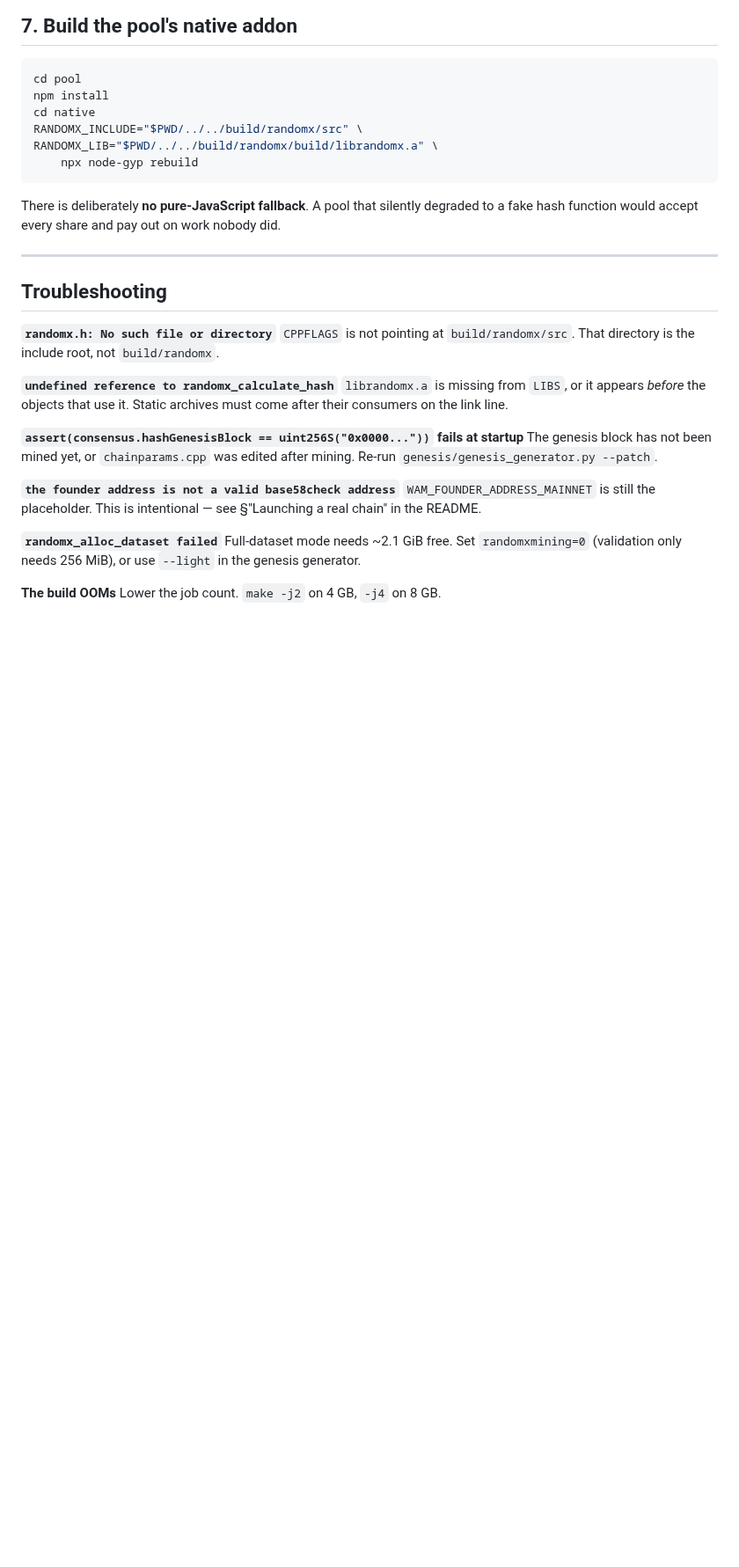
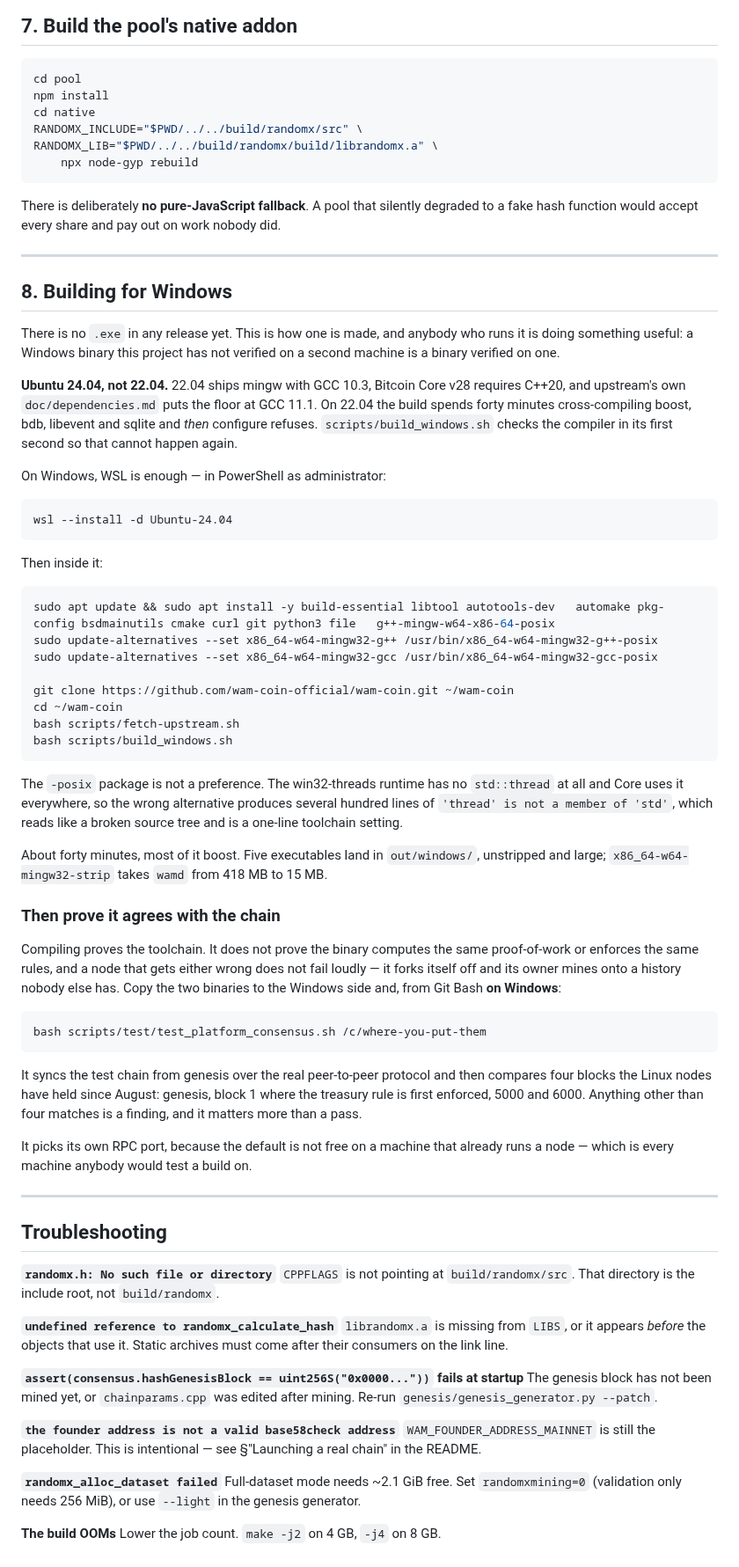
Before and after one commit to wam-coin-official/wam-coin, a Markdown page: docs/BUILD.md, the part around the change. Shown at 88% size. Rendered like a GitHub page; blank space fills up the shorter version.

Commit message:
how to build a Windows node, in the repository rather than in a chat message
Sparks60 asked what needed testing today and the honest answer is a second
Windows machine: a binary verified on one machine is a binary verified on one
machine. But the instructions were about to be pasted into Discord, where they
cannot be corrected and nobody can find them next week.

BUILD.md section 8 carries them, with the two things that cost us time today
written down so they cost nobody else any: Ubuntu 24.04 and not 22.04, because
22.04's mingw is GCC 10.3 and Core v28 needs C++20 -- and on 22.04 you learn
that after forty minutes of cross-compiling boost; and the -posix mingw
package, because the win32-threads runtime has no std::thread and the wrong
alternative produces hundreds of lines that read like a broken source tree.

It also says plainly that compiling is not the gate, and gives the command
that is: sync from genesis and match four blocks the Linux nodes have held
since August.

No .exe is being handed to anybody. It is not signed, and SECURITY.md tells
readers never to trust a WAM binary they cannot verify -- which has to apply
to binaries from me.

````diff
--- a/docs/BUILD.md
+++ b/docs/BUILD.md
@@ -154,6 +154,68 @@ fake hash function would accept every share and pay out on work nobody did.
 
 ---
 
+## 8. Building for Windows
+
+There is no `.exe` in any release yet. This is how one is made, and anybody
+who runs it is doing something useful: a Windows binary this project has not
+verified on a second machine is a binary verified on one.
+
+**Ubuntu 24.04, not 22.04.** 22.04 ships mingw with GCC 10.3, Bitcoin Core v28
+requires C++20, and upstream's own `doc/dependencies.md` puts the floor at GCC
+11.1. On 22.04 the build spends forty minutes cross-compiling boost, bdb,
+libevent and sqlite and *then* configure refuses. `scripts/build_windows.sh`
+checks the compiler in its first second so that cannot happen again.
+
+On Windows, WSL is enough — in PowerShell as administrator:
+
+```
+wsl --install -d Ubuntu-24.04
+```
+
+Then inside it:
+
+```bash
+sudo apt update && sudo apt install -y build-essential libtool autotools-dev   automake pkg-config bsdmainutils cmake curl git python3 file   g++-mingw-w64-x86-64-posix
+sudo update-alternatives --set x86_64-w64-mingw32-g++ /usr/bin/x86_64-w64-mingw32-g++-posix
+sudo update-alternatives --set x86_64-w64-mingw32-gcc /usr/bin/x86_64-w64-mingw32-gcc-posix
+
+git clone https://github.com/wam-coin-official/wam-coin.git ~/wam-coin
+cd ~/wam-coin
+bash scripts/fetch-upstream.sh
+bash scripts/build_windows.sh
+```
+
+The `-posix` package is not a preference. The win32-threads runtime has no
+`std::thread` at all and Core uses it everywhere, so the wrong alternative
+produces several hundred lines of `'thread' is not a member of 'std'`, which
+reads like a broken source tree and is a one-line toolchain setting.
+
+About forty minutes, most of it boost. Five executables land in
+`out/windows/`, unstripped and large; `x86_64-w64-mingw32-strip` takes `wamd`
+from 418 MB to 15 MB.
+
+### Then prove it agrees with the chain
+
+Compiling proves the toolchain. It does not prove the binary computes the same
+proof-of-work or enforces the same rules, and a node that gets either wrong
+does not fail loudly — it forks itself off and its owner mines onto a history
+nobody else has. Copy the two binaries to the Windows side and, from Git Bash
+**on Windows**:
+
+```bash
+bash scripts/test/test_platform_consensus.sh /c/where-you-put-them
+```
+
+It syncs the test chain from genesis over the real peer-to-peer protocol and
+then compares four blocks the Linux nodes have held since August: genesis,
+block 1 where the treasury rule is first enforced, 5000 and 6000. Anything
+other than four matches is a finding, and it matters more than a pass.
+
+It picks its own RPC port, because the default is not free on a machine that
+already runs a node — which is every machine anybody would test a build on.
+
+---
+
 ## Troubleshooting
 
 **`randomx.h: No such file or directory`**
````
